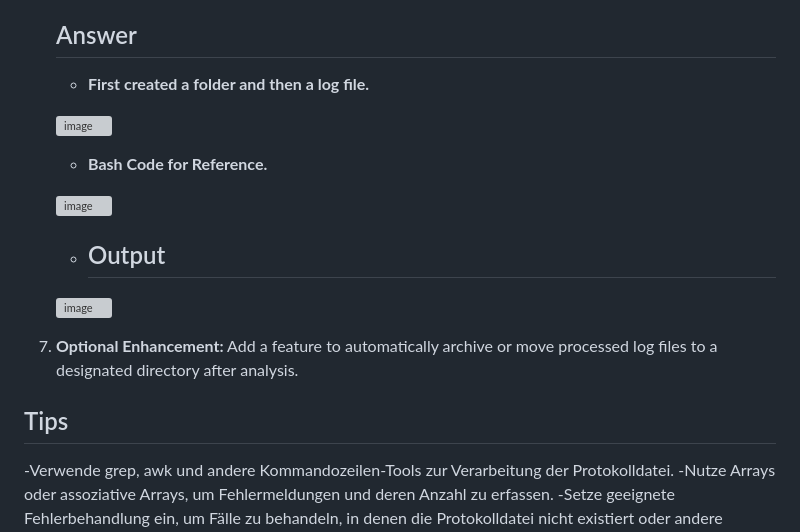
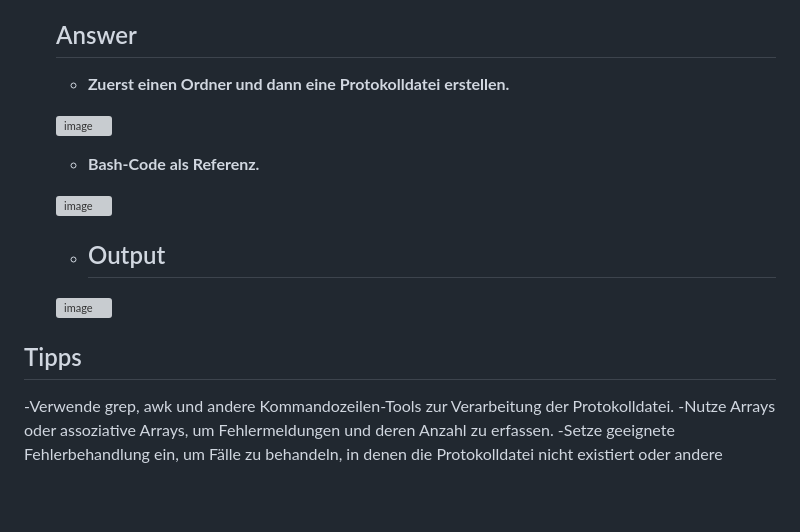
Before and after one commit to aboudou123/DevOps-im-Galopp, a Markdown page: Tag15/Log_solution.md, the part around the change. GitHub-like rendering; blank space fills up the shorter version; grey boxes are pictures that could not be loaded.

```diff
--- a/Tag15/Log_solution.md
+++ b/Tag15/Log_solution.md
@@ -28,11 +28,11 @@ Schreibe ein Bash-Skript, das den Prozess der Analyse von Protokolldateien und d
 
    <h2>Answer</h2>
 
-   - **First created a folder and then a log file.**
+   - **Zuerst einen Ordner und dann eine Protokolldatei erstellen.**
 
    ![image](https://github.com/Bhavin213/90DaysOfDevOps/blob/master/2024/day10/image/task1.png)
 
-   - **Bash Code for Reference.**
+   - **Bash-Code als Referenz.**
 
    ![image](https://github.com/Bhavin213/90DaysOfDevOps/blob/master/2024/day10/image/task2.png)
 
@@ -40,9 +40,8 @@ Schreibe ein Bash-Skript, das den Prozess der Analyse von Protokolldateien und d
 
    ![image](https://github.com/Bhavin213/90DaysOfDevOps/blob/master/2024/day10/image/output.png)
 
-6. **Optional Enhancement:** Add a feature to automatically archive or move processed log files to a designated directory after analysis.
 
-## Tips
+## Tipps
 
 -Verwende grep, awk und andere Kommandozeilen-Tools zur Verarbeitung der Protokolldatei.
 -Nutze Arrays oder assoziative Arrays, um Fehlermeldungen und deren Anzahl zu erfassen.
```
